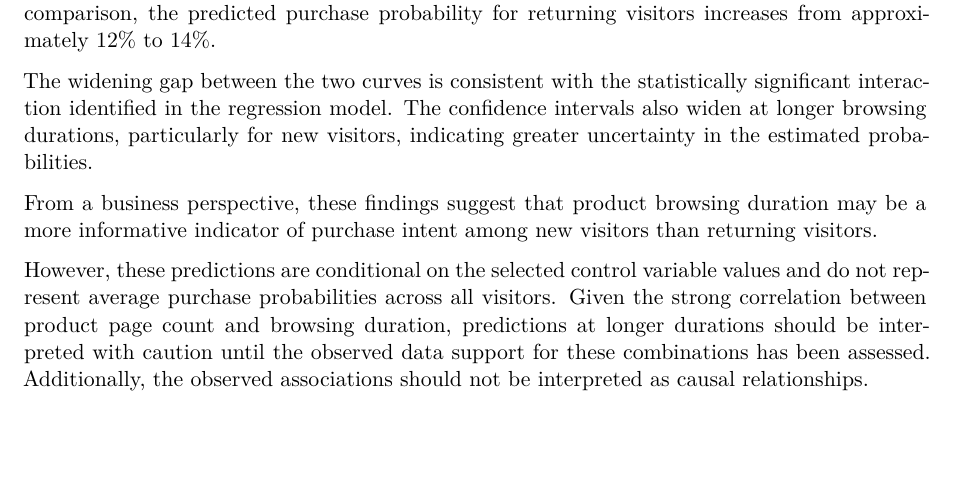
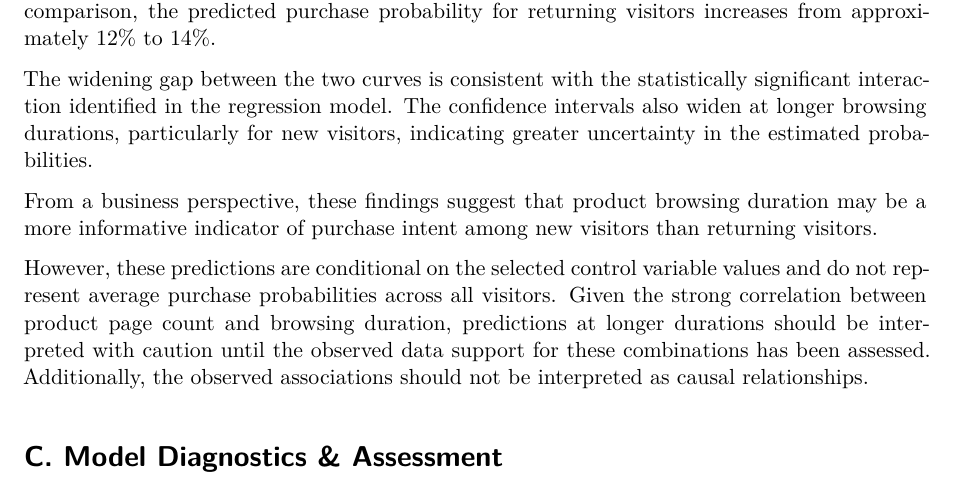
Before and after one commit to tientle/ids-702-final-project, a Quarto document (Data Preparation & Exploratory Data Analysis.qmd): part of page 26 of 26, cut so that both start at the same text, the shorter picture padded with empty space. Rendered offline with R 4.5, knitr and Pandoc in place of Quarto, then LaTeX, with nearby package versions; some code elsewhere in the file could not run offline.

Commit message:
Add in Section C

```diff
--- a/Data Preparation & Exploratory Data Analysis.qmd
+++ b/Data Preparation & Exploratory Data Analysis.qmd
@@ -1761,25 +1747,0 @@ probability for new visitors increases from approximately
-28% to 52%. In comparison, the predicted purchase
-probability for returning visitors increases from
-approximately 12% to 14%.
-
-The widening gap between the two curves is consistent
-with the statistically significant interaction identified
-in the regression model. The confidence intervals also
-widen at longer browsing durations, particularly for new
-visitors, indicating greater uncertainty in the estimated
-probabilities.
-
-From a business perspective, these findings suggest that
-product browsing duration may be a more informative
-indicator of purchase intent among new visitors than
-returning visitors.
-
-However, these predictions are conditional on the selected
-control variable values and do not represent average
-purchase probabilities across all visitors. Given the
-strong correlation between product page count and browsing
-duration, predictions at longer durations should be
-interpreted with caution until the observed data support
-for these combinations has been assessed. Additionally,
-the observed associations should not be interpreted as
-causal relationships.
@@ -1785,0 +1752,9 @@ causal relationships.
+Under these conditions, as product browsing duration increases from 20 to 60 minutes, the predicted purchase probability for new visitors increases from approximately 28% to 52%. In comparison, the predicted purchase probability for returning visitors increases from approximately 12% to 14%.
+
+The widening gap between the two curves is consistent with the statistically significant interaction identified in the regression model. The confidence intervals also widen at longer browsing durations, particularly for new visitors, indicating greater uncertainty in the estimated probabilities.
+
+From a business perspective, these findings suggest that product browsing duration may be a more informative indicator of purchase intent among new visitors than returning visitors.
+
+However, these predictions are conditional on the selected control variable values and do not represent average purchase probabilities across all visitors. Given the strong correlation between product page count and browsing duration, predictions at longer durations should be interpreted with caution until the observed data support for these combinations has been assessed. Additionally, the observed associations should not be interpreted as causal relationships.
+
+# C. Model Diagnostics & Assessment
```
Also changed, not shown: Data-Preparation---Exploratory-Data-Analysis.pdf, Data Preparation & Exploratory Data Analysis.qmd (19 more changed lines).
